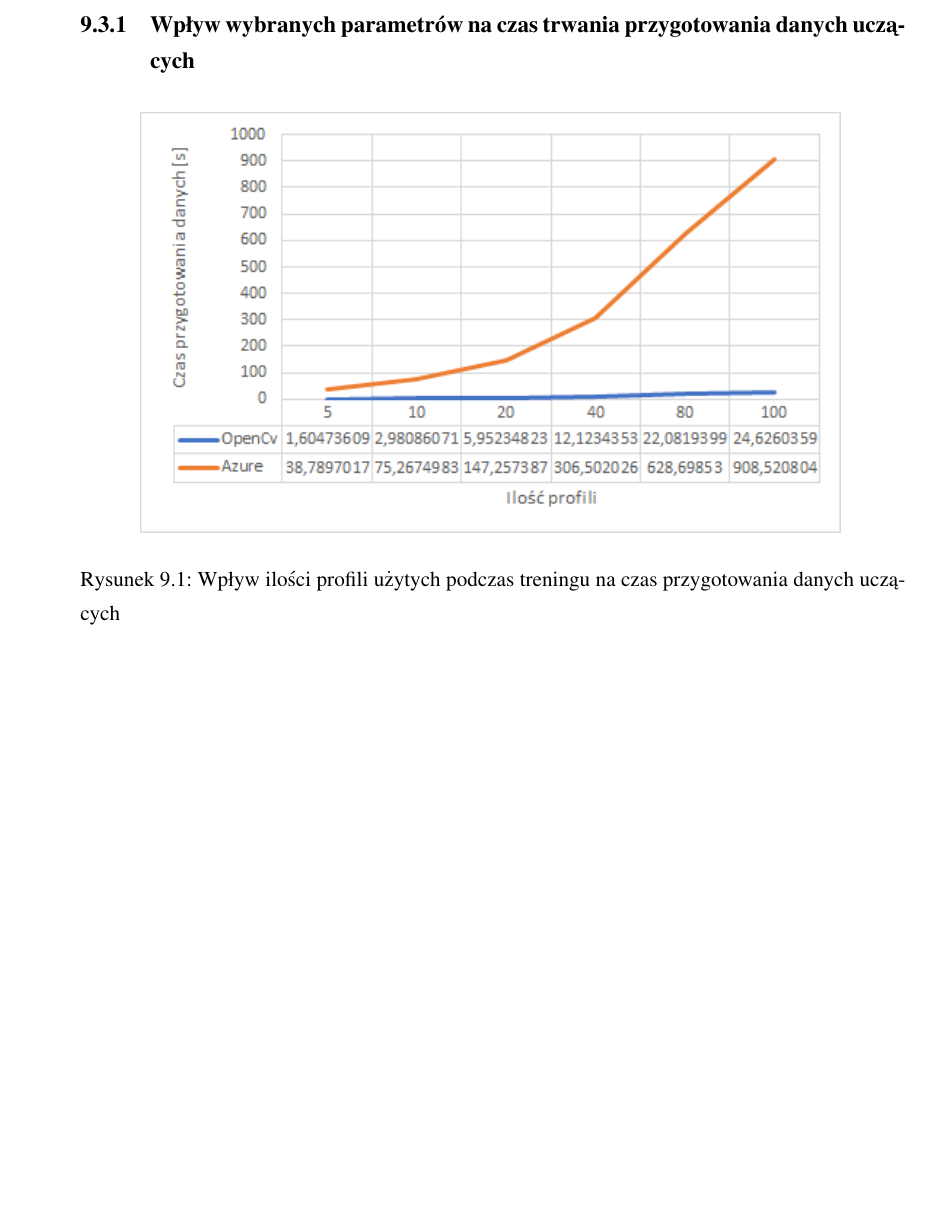
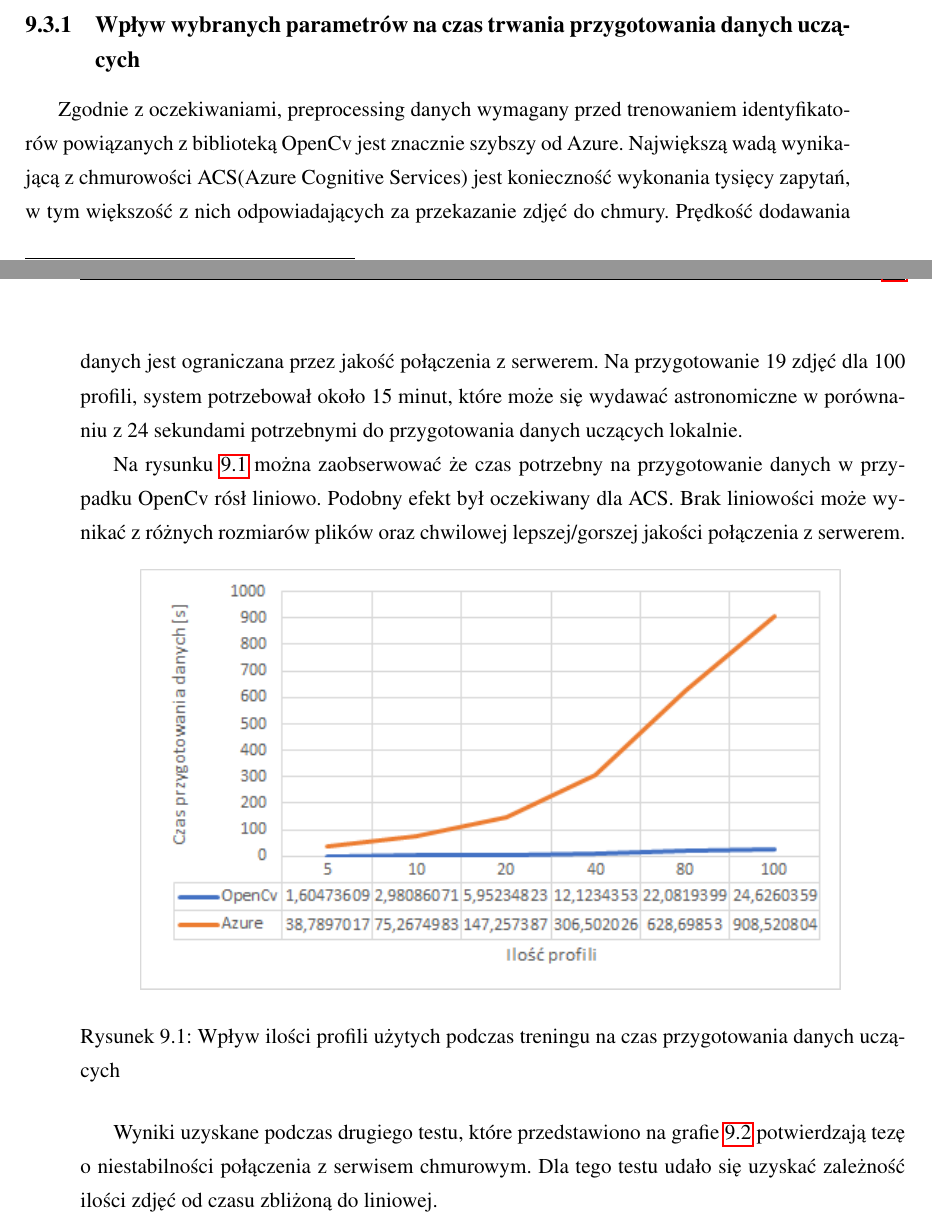
Before and after one commit to szymek325/MasterThesis, a LaTeX thesis (Mateusz_Szymkowiak_Praca_Dyplomowa_Magisterska.tex, which reads sections/ocena.tex): part of page 51 of 62 before the commit and two parts of pages 50 and 51 of 63 after it, the two joined at a grey line, cut so that both start at the same text, the shorter picture padded with empty space. Compiled offline with pdfLaTeX.

Commit message:
czas trwania przygotowania danych

```diff
--- a/sections/ocena.tex
+++ b/sections/ocena.tex
@@ -203,13 +201,16 @@ Podczas badania sieci neuronowych postanowiono sprawdzić kilka podstawowych czy
 W rozdziale \ref{b:rozpoznawanie} omówiono wpływ wyżej wymienionych parametrów na czas oraz pewność identyfikowania tożsamości.
 
 \subsection{Wpływ wybranych parametrów na czas trwania przygotowania danych uczących}
+Zgodnie z oczekiwaniami, preprocessing danych wymagany przed trenowaniem identyfikatorów powiązanych z biblioteką OpenCv jest znacznie szybszy od Azure. Największą wadą wynikającą z chmurowości  ACS(Azure Cognitive Services) jest konieczność wykonania tysięcy zapytań, w tym większość z nich odpowiadających za przekazanie zdjęć do chmury. Prędkość dodawania danych jest ograniczana przez jakość połączenia z serwerem. Na przygotowanie 19 zdjęć dla 100 profili, system potrzebował około 15 minut, które może się wydawać astronomiczne w porównaniu z 24 sekundami potrzebnymi do przygotowania danych uczących lokalnie.
+
+Na rysunku \ref{fig:czas_p_profile} można zaobserwować że czas potrzebny na przygotowanie danych w przypadku OpenCv rósł liniowo. Podobny efekt był oczekiwany dla ACS. Brak liniowości może wynikać z różnych rozmiarów plików oraz chwilowej lepszej/gorszej jakości połączenia z serwerem.
 \begin{figure}[H]
 	\centering
 	\includegraphics[scale=1.0]{czas_przygotowania_a_ilosc_profili.png}
 	\caption{Wpływ ilości profili użytych podczas treningu na czas przygotowania danych uczących}
 	\label{fig:czas_p_profile}
 \end{figure}
-
+Wyniki uzyskane podczas drugiego testu, które przedstawiono na grafie \ref{fig:czas_p_zdjecia} potwierdzają tezę o niestabilności połączenia z serwisem chmurowym. Dla tego testu udało się uzyskać zależność ilości zdjęć od czasu zbliżoną do liniowej.
 \begin{figure}[H]
 	\centering
 	\includegraphics[scale=1.0]{czas_przygotowania_a_ilosc_zdjec.png}
```
Also changed, not shown: pictures/porownanie_ilosci_pozytywów_5photos_101_people.PNG (added), sections/ocena.tex (4 more changed lines).
